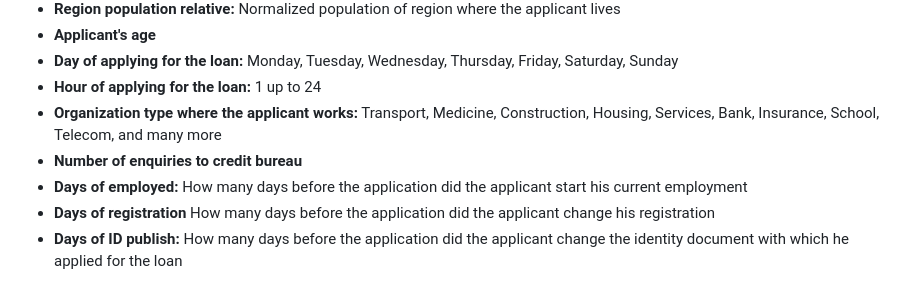
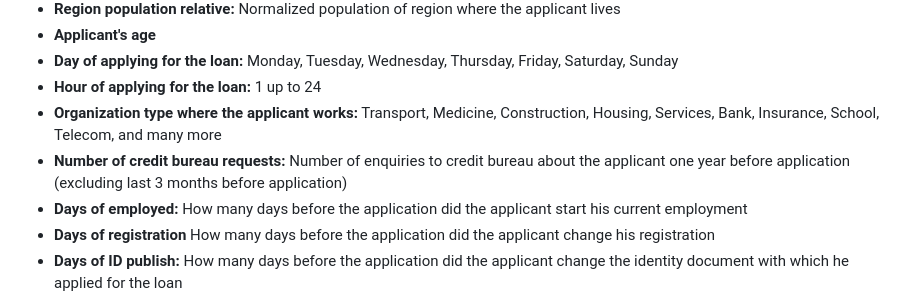
Before and after one commit to ser-huncho/test-9, a Markdown page: README.md, the part around the change. GitHub-like rendering.

```diff
--- a/README.md
+++ b/README.md
@@ -28,7 +28,7 @@ End-users can predict the applicants' repayment abilities based on these variabl
 - **Day of applying for the loan:** Monday, Tuesday, Wednesday, Thursday, Friday, Saturday, Sunday
 - **Hour of applying for the loan:** 1 up to 24
 - **Organization type where the applicant works:** Transport, Medicine, Construction, Housing, Services, Bank, Insurance, School, Telecom, and many more
-- **Number of enquiries to credit bureau**
+- **Number of credit bureau requests:** Number of enquiries to credit bureau about the applicant one year before application (excluding last 3 months before application)
 - **Days of employed:** How many days before the application did the applicant start his current employment
 - **Days of registration** How many days before the application did the applicant change his registration
 - **Days of ID publish:** How many days before the application did the applicant change the identity document with which he applied for the loan
```
